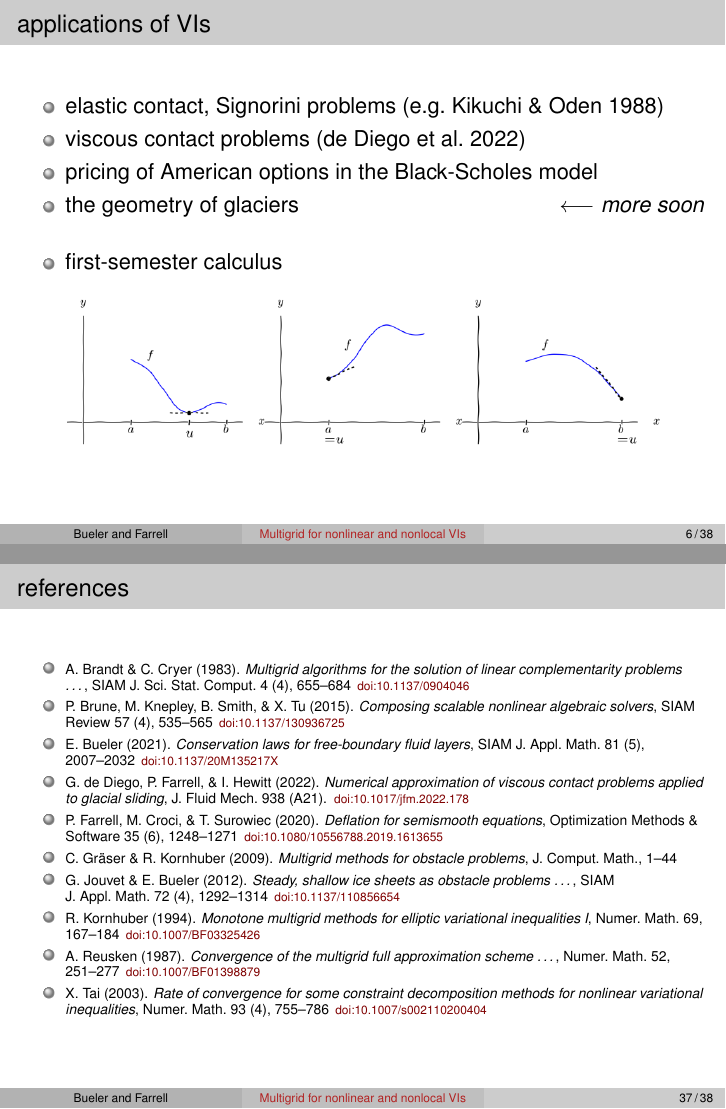
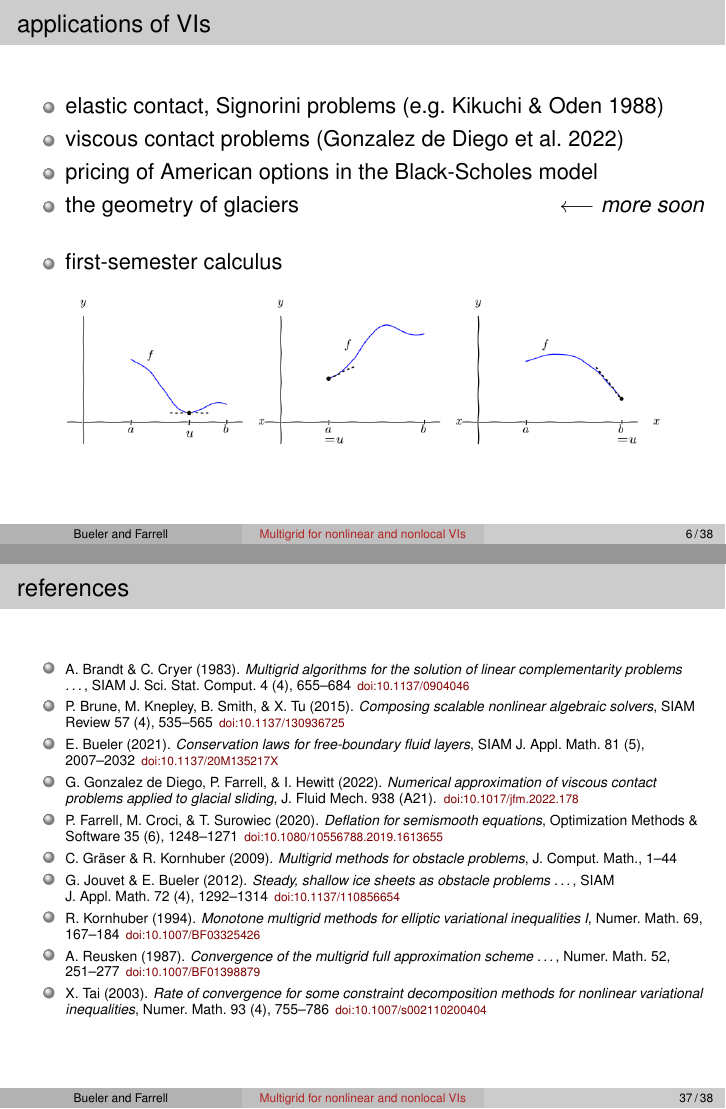
Before and after one commit to bueler/mcd-extended, LaTeX slides (talk/slides.tex, which reads talk/references.tex): pages 9 and 50 of 51, joined at a grey line. Compiled offline with pdfLaTeX.

Commit message:
Gonzalo's name better (thanks Francis)

```diff
--- a/talk/references.tex
+++ b/talk/references.tex
@@ -7,7 +7,7 @@
 \item P.~Brune, M.~Knepley, B.~Smith, \& X.~Tu (2015). \emph{Composing scalable nonlinear algebraic solvers}, SIAM Review~57 (4), 535--565 \sdoi{10.1137/130936725}
 \item E.~Bueler (2021). \emph{Conservation laws for free-boundary fluid layers}, SIAM J.~Appl.~Math.~81 (5), 2007--2032 \sdoi{10.1137/20M135217X}
 %\item E.~Bueler (2022). \emph{Performance analysis of high-resolution ice-sheet simulations}, J.~Glaciol., \sdoi{10.1017/jog.2022.113}
-\item G.~de Diego, P.~Farrell, \& I.~Hewitt (2022). \emph{Numerical approximation of viscous contact problems applied to glacial sliding}, J.~Fluid Mech.~938 (A21). \sdoi{10.1017/jfm.2022.178}
+\item G.~Gonzalez de Diego, P.~Farrell, \& I.~Hewitt (2022). \emph{Numerical approximation of viscous contact problems applied to glacial sliding}, J.~Fluid Mech.~938 (A21). \sdoi{10.1017/jfm.2022.178}
 \item P.~Farrell, M.~Croci, \& T.~Surowiec (2020). \emph{Deflation for semismooth equations}, Optimization Methods \& Software 35 (6), 1248--1271 \sdoi{10.1080/10556788.2019.1613655}
 \item C.~Gr{\"a}ser \& R.~Kornhuber (2009). \emph{Multigrid methods for obstacle problems}, J.~Comput.~Math., 1--44
 %\item T.~Isaac, G.~Stadler, \& O.~Ghattas (2015). \emph{Solution of nonlinear Stokes equations \dots ice sheet dynamics}, SIAM J.~Sci.~Comput., 37 (6), B804--B833 \sdoi{10.1137/140974407}
--- a/talk/slides.tex
+++ b/talk/slides.tex
@@ -237,7 +237,7 @@ $${\color{FireBrick} \ip{F(u)}{v-u} \ge 0 \quad \forall v \in \mathcal{K}}$$
 
 \begin{itemize}
 \item elastic contact, Signorini problems (e.g.~Kikuchi \& Oden 1988)
-\item viscous contact problems (de Diego et al.~2022)
+\item viscous contact problems (Gonzalez de Diego et al.~2022)
 \item pricing of American options in the Black-Scholes model
 \item the geometry of glaciers \hfill $\longleftarrow$ \emph{more soon}
 
```
